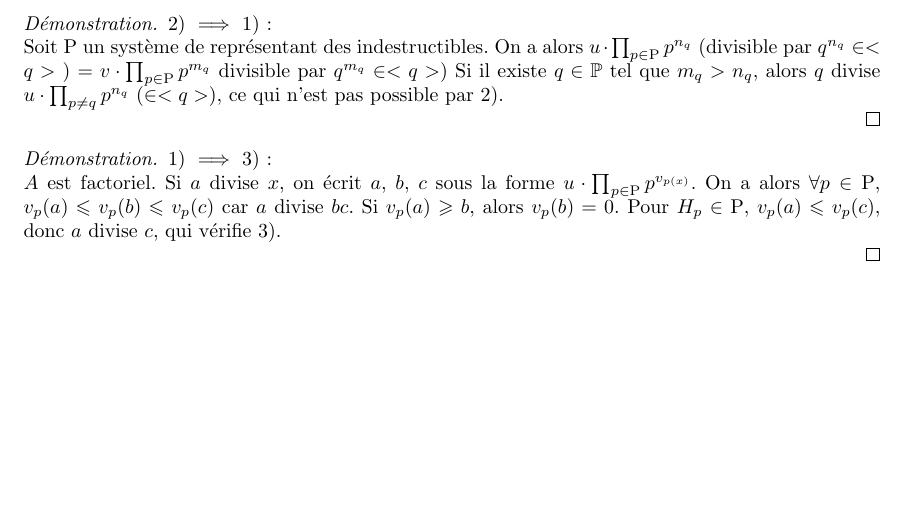
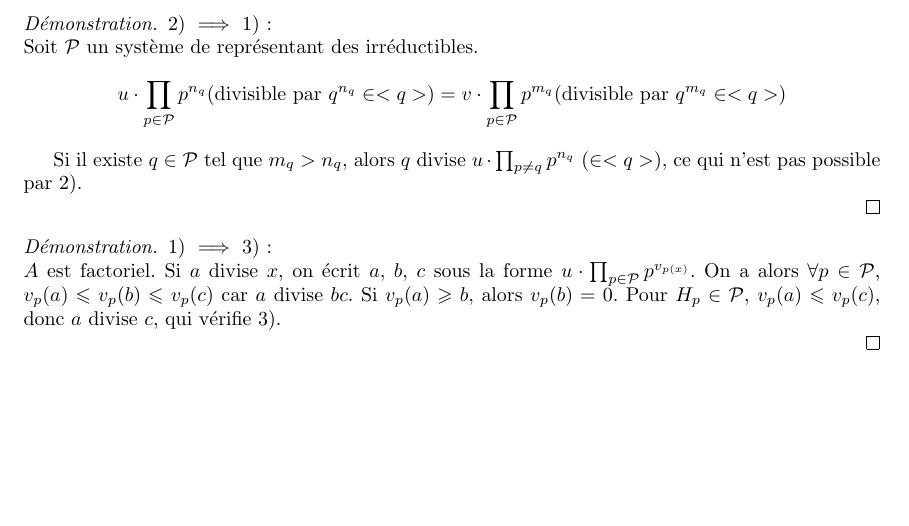
Before and after one commit to Yag000/algebre-II-notes, a LaTeX document (algebre-II-notes.tex): part of page 3 of 3, cut so that both start at the same text. Compiled offline with pdfLaTeX.

Commit message:
fix: replace mathrm by mathcal and change typo of proof in proposition 5

```diff
--- a/algebre-II-notes.tex
+++ b/algebre-II-notes.tex
@@ -163,19 +163,23 @@
 \begin{proof}
 
     2) $\implies$ 1):\\
-    Soit $\mathrm{P}$ un système de représentant des indestructibles.
-    On a alors $u \cdot \prod_{p \in \mathrm{P}} p^{n_q}$ (divisible par $q^{n_q} \in <q>$ ) $= v \cdot \prod_{p \in \mathrm{P}} p^{m_q}$ divisible par $q^{m_q} \in <q>$)
-    Si il existe $q \in \mathbb{P}$ tel que $m_q > n_q$, alors $q$ divise $u \cdot \prod_{p \ne q} p^{n_q}$ ($\in <q>$), ce qui n'est pas possible par 2).
+    Soit $\mathcal{P}$ un système de représentant des irréductibles.
+	\begin{equation*}
+        u \cdot \prod_{p \in \mathcal{P}} p^{n_q} (\text{divisible par } q^{n_q} \in <q> ) = v \cdot \prod_{p \in \mathcal{P}} p^{m_q} (\text{divisible par } q^{m_q} \in <q>)
+	\end{equation*}
+	\noindent
+
+    Si il existe $q \in \mathcal{P}$ tel que $m_q > n_q$, alors $q$ divise $u \cdot \prod_{p \ne q} p^{n_q}$ ($\in <q>$), ce qui n'est pas possible par 2).
 
 \end{proof}
 
 \begin{proof}
 
     1) $\implies$ 3):\\
-    $A$ est factoriel. Si $a$  divise $x$, on écrit $a$, $b$, $c$ sous la forme $u \cdot \prod_{p \in \mathrm{P}} p^{v_{p(x)}}$.
-    On a alors $\forall p \in \mathrm{P}$, $v_p(a) \leqslant v_p(b) \leqslant v_p(c)$ car $a$ divise $bc$.
+    $A$ est factoriel. Si $a$  divise $x$, on écrit $a$, $b$, $c$ sous la forme $u \cdot \prod_{p \in \mathcal{P}} p^{v_{p(x)}}$.
+    On a alors $\forall p \in \mathcal{P}$, $v_p(a) \leqslant v_p(b) \leqslant v_p(c)$ car $a$ divise $bc$.
     Si $v_p(a) \geqslant b$, alors $v_p(b) = 0$.
-    Pour $H_p \in \mathrm{P}$, $v_p(a) \leqslant v_p(c)$, donc $a$ divise $c$, qui vérifie 3).
+    Pour $H_p \in \mathcal{P}$, $v_p(a) \leqslant v_p(c)$, donc $a$ divise $c$, qui vérifie 3).
 
 \end{proof}
 
```
